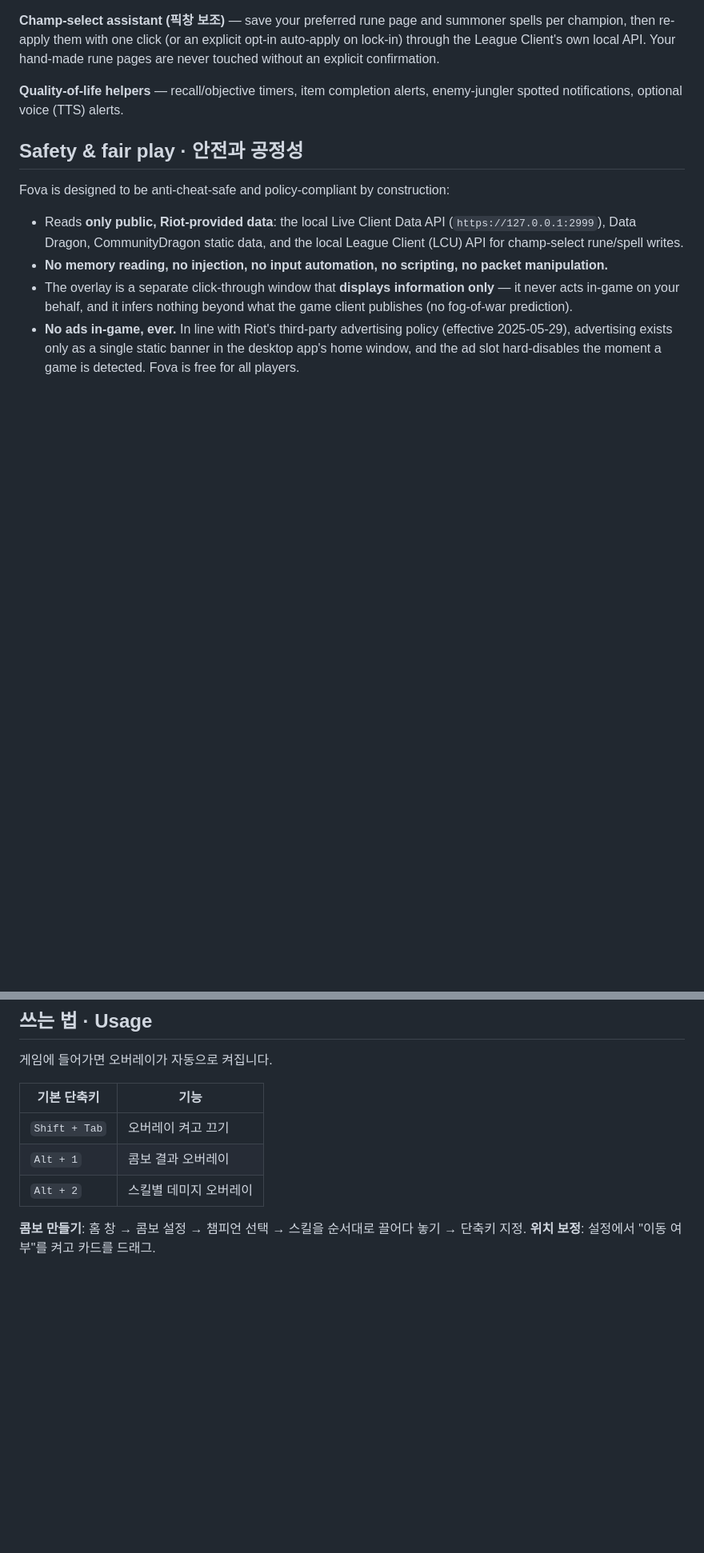
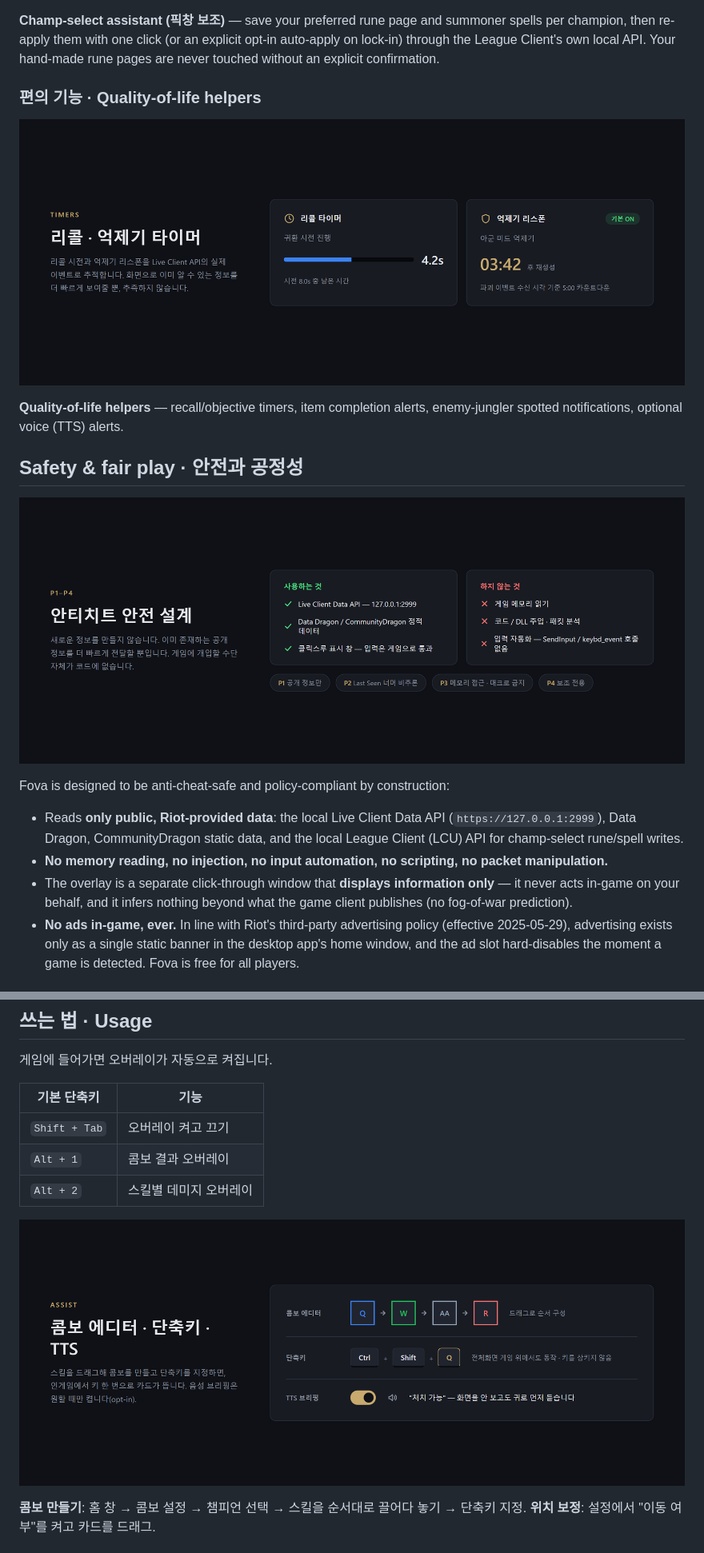
Before and after one commit to JiMin7788/lol_overlay_fova, a Markdown page: README.md, 2 parts joined by grey strips. Shown at 80% size. GitHub-like rendering; pictures changed too: docs/images/feature-anticheat.png (added), docs/images/feature-assist.png (added), docs/images/feature-timers.png (added); blank space fills up the shorter version.

```diff
--- a/README.md
+++ b/README.md
@@ -23,10 +39,16 @@ champion, then re-apply them with one click (or an explicit opt-in auto-apply on
 the League Client's own local API. Your hand-made rune pages are never touched without an
 explicit confirmation.
 
+### 편의 기능 · Quality-of-life helpers
+
+![리콜 · 억제기 타이머](docs/images/feature-timers.png)
+
 **Quality-of-life helpers** — recall/objective timers, item completion alerts, enemy-jungler
 spotted notifications, optional voice (TTS) alerts.
 
 ## Safety & fair play · 안전과 공정성
+
+![안티치트 안전 설계](docs/images/feature-anticheat.png)
 
 Fova is designed to be anti-cheat-safe and policy-compliant by construction:
 
@@ -86,6 +108,8 @@ Fova is designed to be anti-cheat-safe and policy-compliant by construction:
 | `Shift + Tab` | 오버레이 켜고 끄기 |
 | `Alt + 1` | 콤보 결과 오버레이 |
 | `Alt + 2` | 스킬별 데미지 오버레이 |
+
+![콤보 에디터 · 단축키 · TTS](docs/images/feature-assist.png)
 
 **콤보 만들기**: 홈 창 → 콤보 설정 → 챔피언 선택 → 스킬을 순서대로 끌어다 놓기 → 단축키 지정.
 **위치 보정**: 설정에서 "이동 여부"를 켜고 카드를 드래그.
```
Also changed, not shown: other parts of README.md (+16 -0 lines), docs/images/feature-bonus-effects.png (added), docs/images/feature-combo-damage.png (added), docs/images/feature-multiform.png (added).
